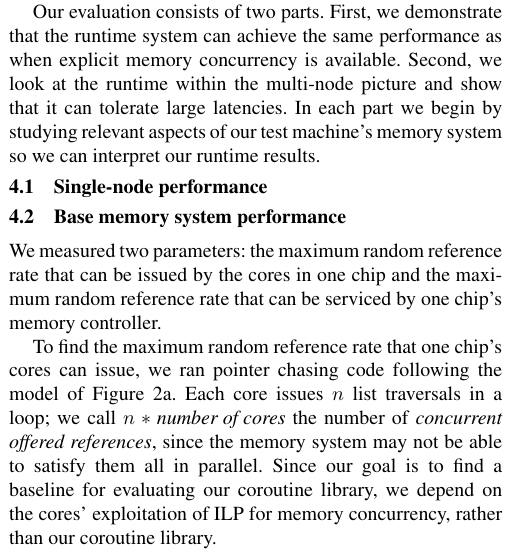
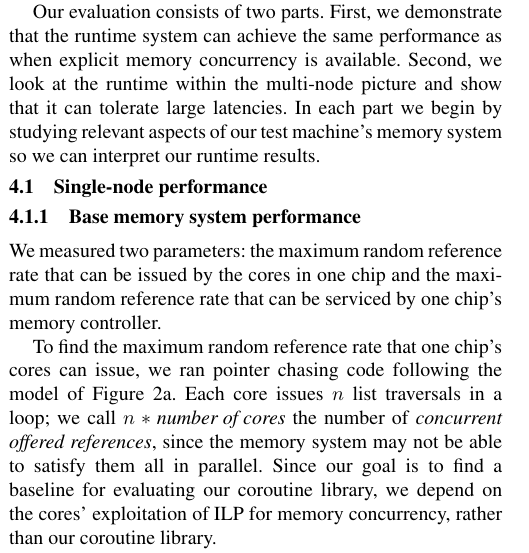
Before and after one commit to uwsampa/grappa, a LaTeX paper (doc/hotpar2011/softxmt-hotpar2011.tex): part of one column of page 3 of 6, cut so that both start at the same text. Compiled offline with pdfLaTeX; a missing font is replaced by an installed copy or a similar font.

Commit message:
subsubroutine error

```diff
--- a/doc/hotpar2011/softxmt-hotpar2011.tex
+++ b/doc/hotpar2011/softxmt-hotpar2011.tex
@@ -411,7 +411,7 @@ test machine's memory system so we can interpret our runtime results.
 % We first characterize the performance of our test machine's memory
 % system. Then we use these results to evaluate the performance of our runtime within a single node.
 
-\subsection{Base memory system performance}
+\subsubsection{Base memory system performance}
 \label{subsubsec:evalsinglebase}
 
 We measured two parameters: the maximum random reference
```
